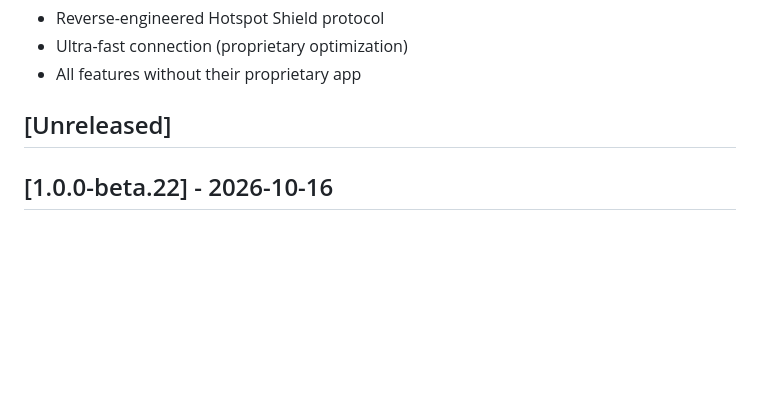
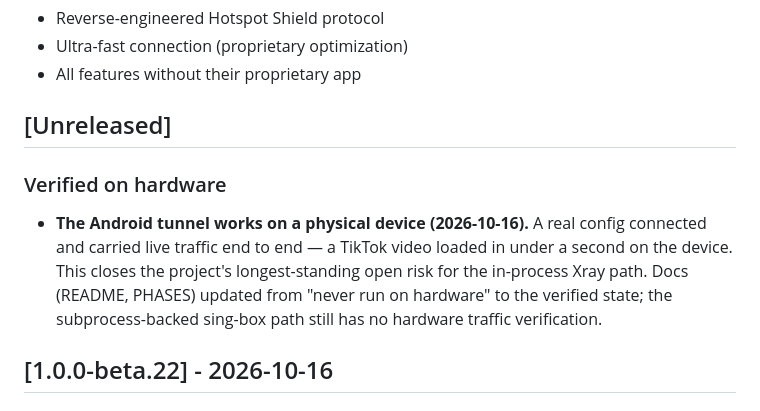
Before and after one commit to kiacoder/blackout-kit-mobile, a Markdown page: CHANGELOG.md, the part around the change. Rendered like a GitHub page; blank space fills up the shorter version.

```diff
--- a/CHANGELOG.md
+++ b/CHANGELOG.md
@@ -463,6 +463,14 @@ reviews). This release fixes the real causes of "engines start to fail" and
 
 ## [Unreleased]
 
+### Verified on hardware
+- **The Android tunnel works on a physical device (2026-10-16).** A real config
+  connected and carried live traffic end to end — a TikTok video loaded in
+  under a second on the device. This closes the project's longest-standing
+  open risk for the in-process Xray path. Docs (README, PHASES) updated from
+  "never run on hardware" to the verified state; the subprocess-backed
+  sing-box path still has no hardware traffic verification.
+
 ## [1.0.0-beta.22] - 2026-10-16
 
 ### Added
```
Also changed, not shown: PHASES.md (+21 -17 lines), README.md (+11 -3 lines).
